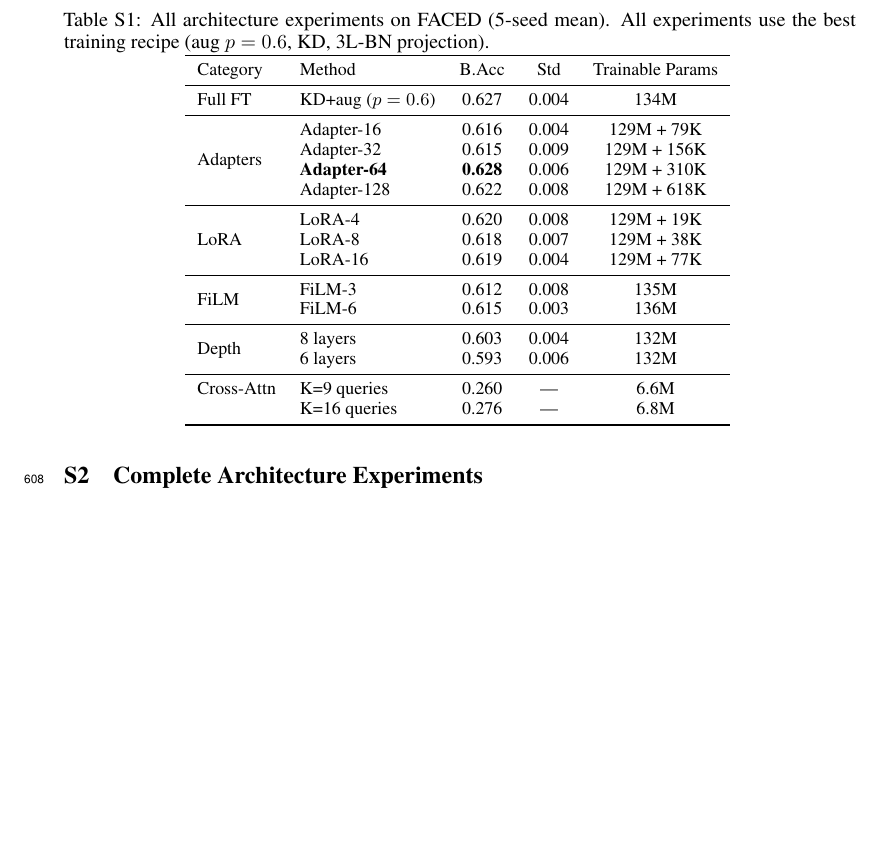
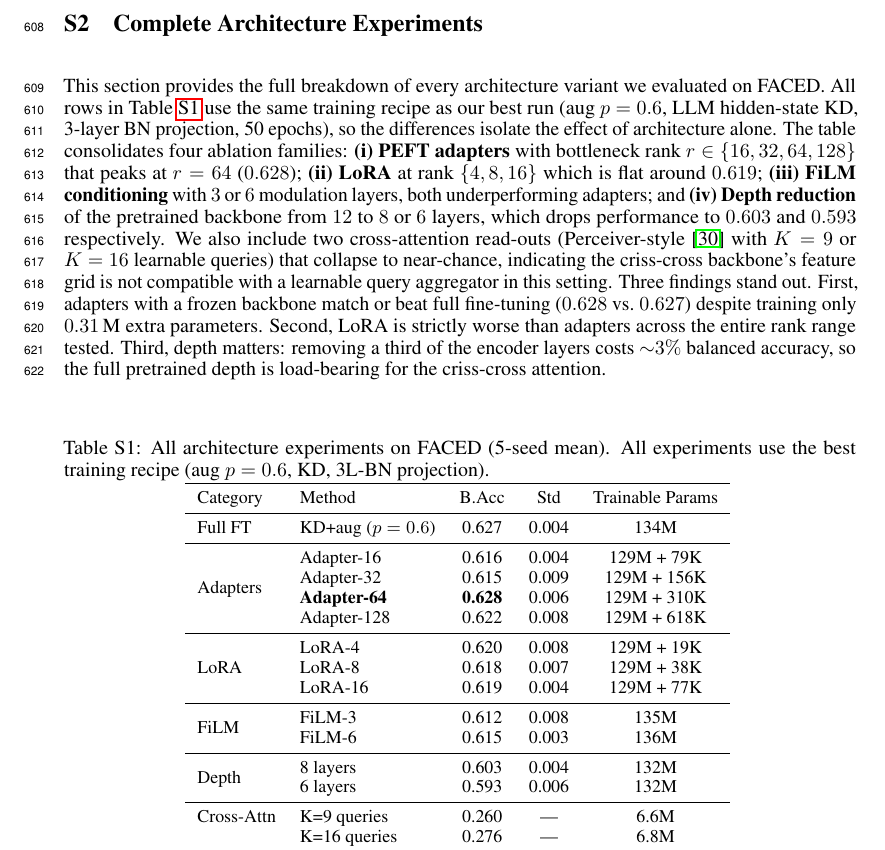
Before and after one commit to yradwan147/EEG_Emotion, a LaTeX paper (main.tex, which reads sec/supplementary.tex): part of page 20 of 33 before the commit and part of page 20 of 34 after it, cut so that both start at the same text, the shorter picture padded with empty space. Compiled offline with pdfLaTeX.

Commit message:
Fix empty S2 supplementary section
The S2 "Complete Architecture Experiments" section had only the
section header and the table (Table S1) with no descriptive text,
making it visually appear empty.

Added an introductory paragraph that explains the four ablation
families in the table (adapters, LoRA, FiLM, depth reduction) plus
the two cross-attention read-outs, and highlights three key findings
(adapters match full FT, LoRA strictly worse, depth is load-bearing).

Co-Authored-By: Claude Opus 4.6 (1M context) <noreply@anthropic.com>

```diff
--- a/sec/supplementary.tex
+++ b/sec/supplementary.tex
@@ -49,6 +49,8 @@
 
 \section{Complete Architecture Experiments}
 \label{sec:supp_arch}
+
+This section provides the full breakdown of every architecture variant we evaluated on FACED. All rows in \cref{tab:supp_arch} use the same training recipe as our best run (aug $p=0.6$, LLM hidden-state KD, 3-layer BN projection, 50 epochs), so the differences isolate the effect of architecture alone. The table consolidates four ablation families: \textbf{(i) PEFT adapters} with bottleneck rank $r \in \{16, 32, 64, 128\}$ that peaks at $r=64$ ($0.628$); \textbf{(ii) LoRA} at rank $\{4, 8, 16\}$ which is flat around $0.619$; \textbf{(iii) FiLM conditioning} with $3$ or $6$ modulation layers, both underperforming adapters; and \textbf{(iv) Depth reduction} of the pretrained backbone from $12$ to $8$ or $6$ layers, which drops performance to $0.603$ and $0.593$ respectively. We also include two cross-attention read-outs (Perceiver-style~\cite{jaegle2021perceiver} with $K=9$ or $K=16$ learnable queries) that collapse to near-chance, indicating the criss-cross backbone's feature grid is not compatible with a learnable query aggregator in this setting. Three findings stand out. First, adapters with a frozen backbone match or beat full fine-tuning ($0.628$ vs.\ $0.627$) despite training only $0.31$\,M extra parameters. Second, LoRA is strictly worse than adapters across the entire rank range tested. Third, depth matters: removing a third of the encoder layers costs $\sim$$3\%$ balanced accuracy, so the full pretrained depth is load-bearing for the criss-cross attention.
 
 \begin{table}[!h]
 \caption{All architecture experiments on FACED (5-seed mean). All experiments use the best training recipe (aug $p = 0.6$, KD, 3L-BN projection).}
```
Also changed, not shown: main.pdf.
